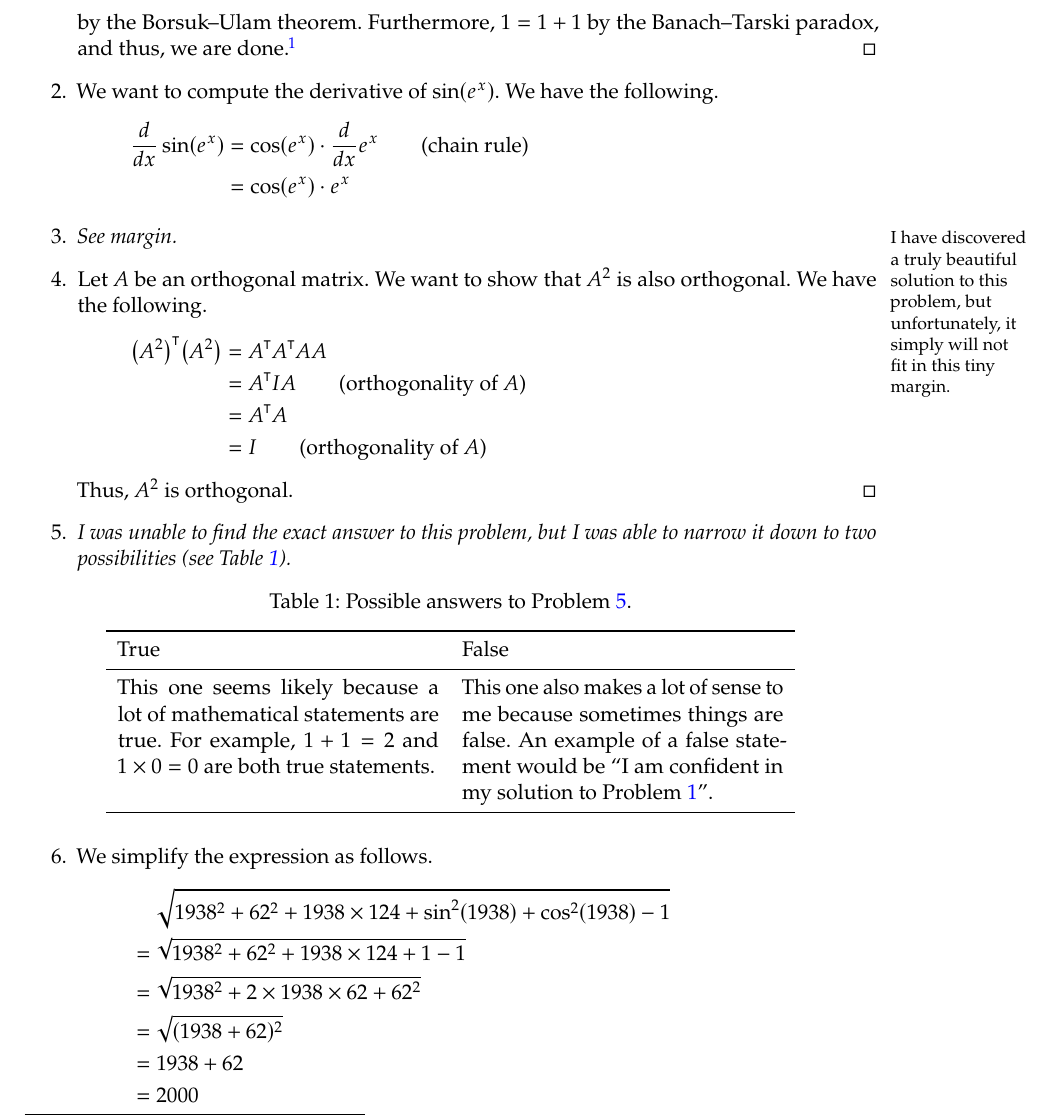
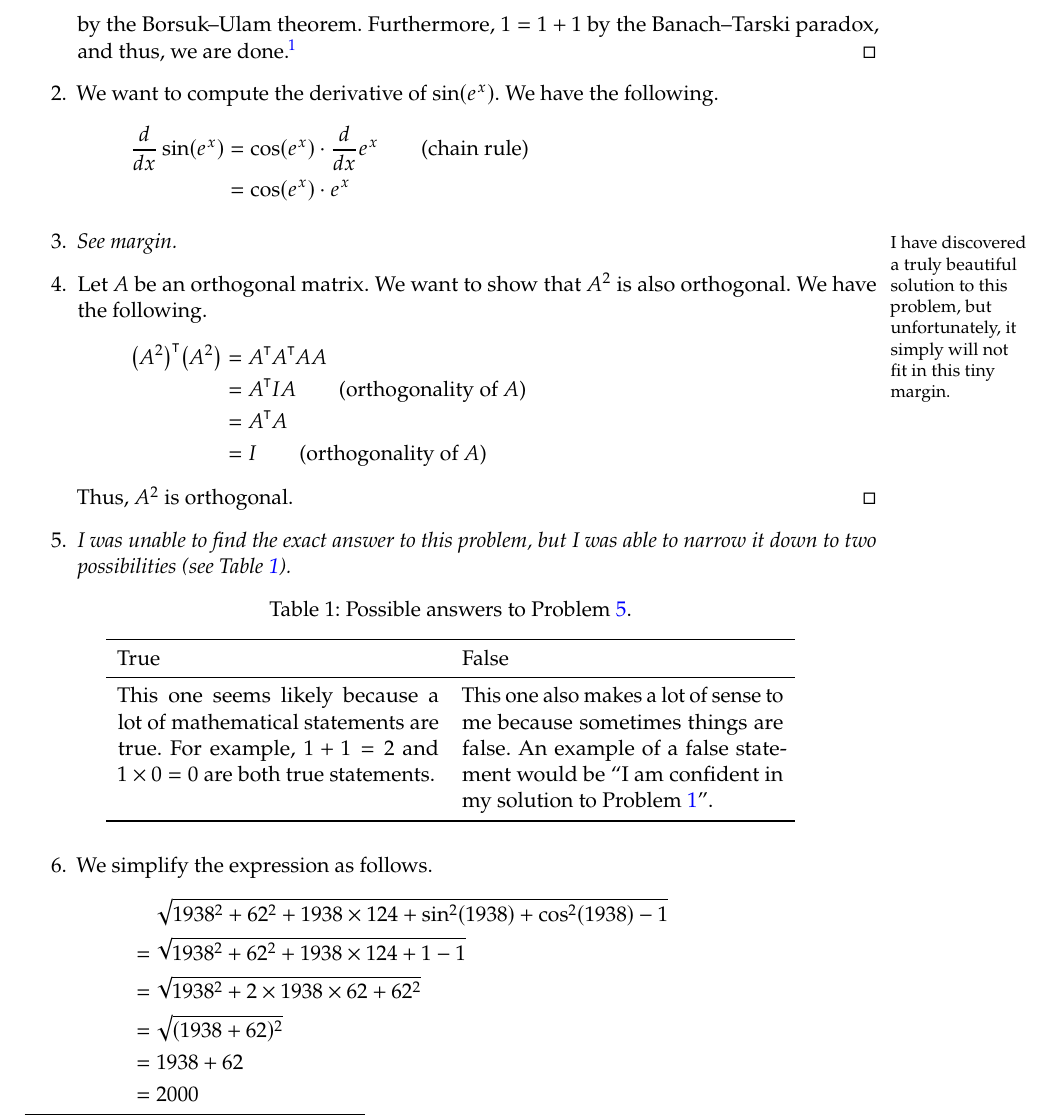
Before and after one commit to rishi1999/hw-latex-template, a LaTeX document (hw_template.tex, which reads sample_input.tex): part of page 1 of 2, cut so that both start at the same text. Compiled offline with pdfLaTeX.

Commit message:
Fix spacing in radical in sample output

```diff
--- a/sample_input.tex
+++ b/sample_input.tex
@@ -45,7 +45,7 @@
 	\item
 	We simplify the expression as follows.
 	\begin{align*}
-		&\phanrel \sqrt{1938^2 + 62^2 + 1938 \times 124 + \sin^2(1938) + \cos^2(1938) - 1} \\
+		&\phanrel \sqrt{1938^2 + 62^2 + 1938 \times 124 + \smash{\sin}^2(1938) + \cos^2(1938) - 1} \\
 		&= \sqrt{1938^2 + 62^2 + 1938 \times 124 + 1 - 1} \\
 		&= \sqrt{1938^2 + 2 \times 1938 \times 62 + 62^2} \\
 		&= \sqrt{(1938 + 62)^2} \\
```
Also changed, not shown: hw_template.pdf.
